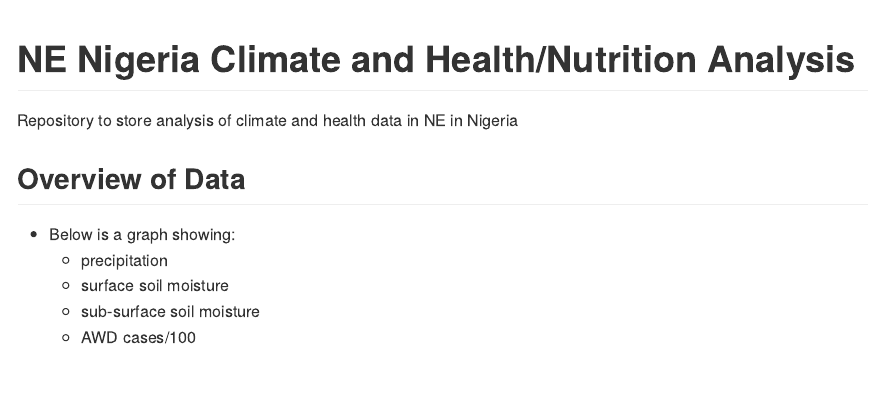
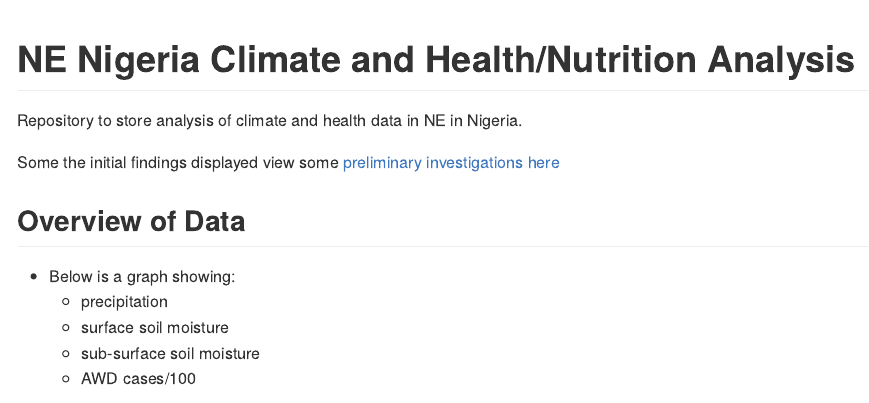
Before and after one commit to zackarno/NE_Nigeria_climate_health, an R Markdown document (README.Rmd): the page in a window 1100 px wide, from its top. The pictures show the output file README.md that the author committed with the source, drawn offline in the style of GitHub.

Commit message:
add git io page to readme

````diff
--- a/README.Rmd
+++ b/README.Rmd
@@ -17,10 +17,12 @@ knitr::opts_chunk$set(
 
 <!-- badges: start -->
 <!-- badges: end -->
-Repository to store analysis of climate and health data in NE in Nigeria
+Repository to store analysis of climate and health data in NE in Nigeria.
 
-```{r, echo=FALSE,message=F}
-library(tidyverse)
+Some the initial findings displayed view some [preliminary investigations here](https://zackarno.github.io/NE_Nigeria_climate_health/)
+
+```{r, echo=FALSE,message=F,warning=F}
+library(tidyverse,quietly = T)
 library(dygraphs)
 library(xts)
 
````
Also changed, not shown: README.md.
